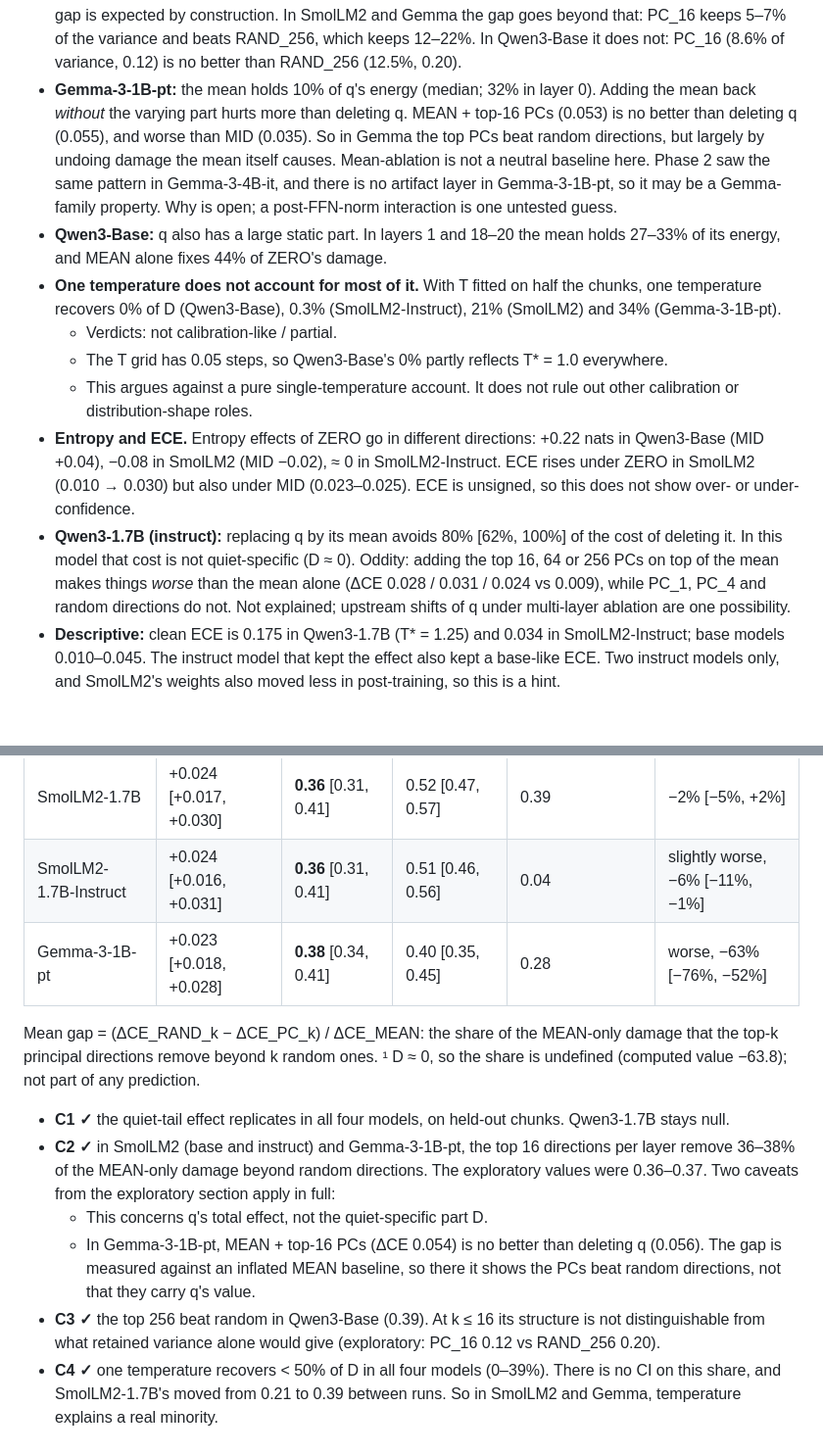
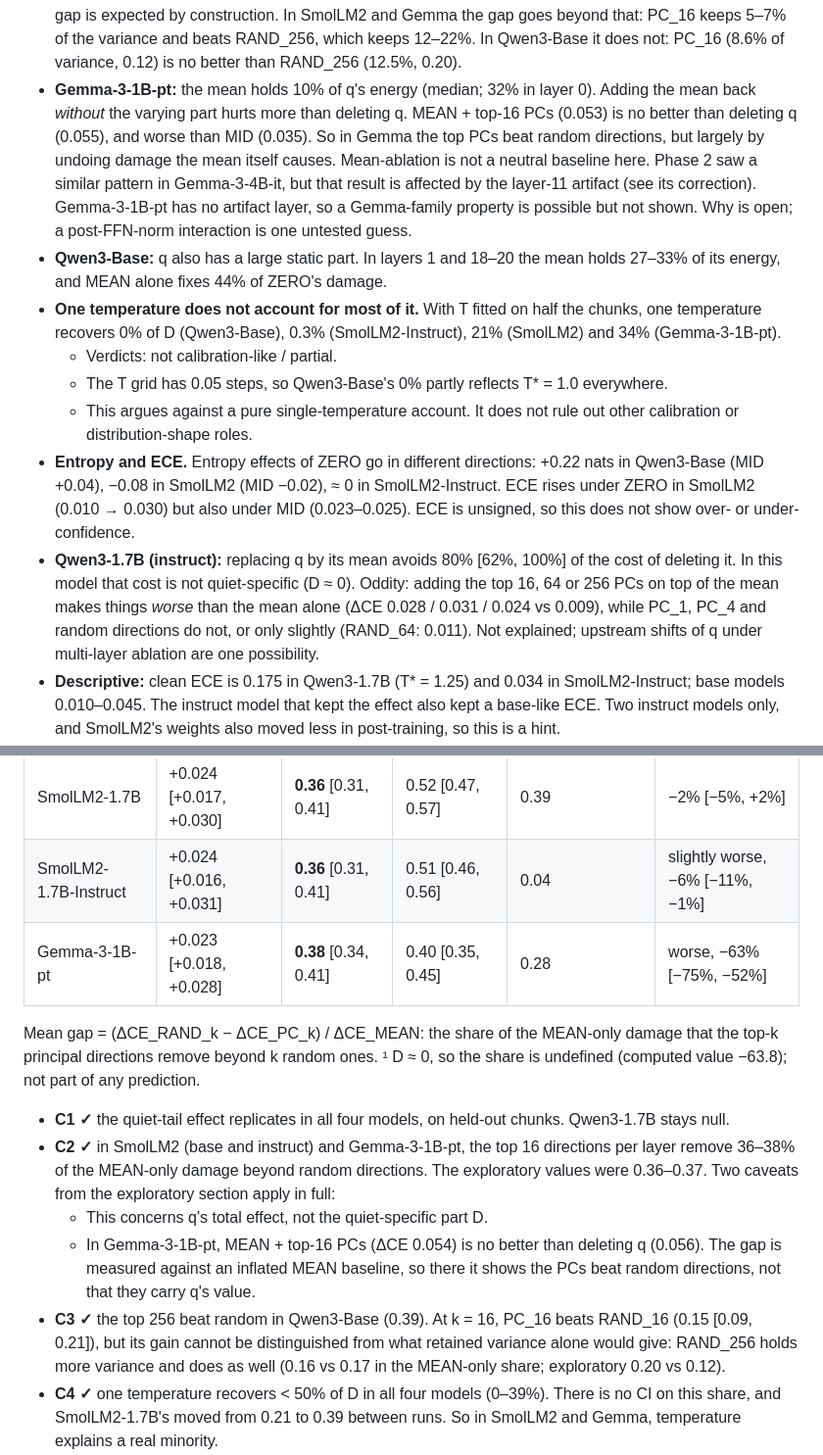
Before and after one commit to nullVeil-Labs/quiet-activations, a Markdown page: ANALYSIS.md, 2 parts joined by grey strips. Shown at 98% size. Rendered like a GitHub page; blank space fills up the shorter version.

Commit message:
Re-check fixes: Phase 2 Gemma cross-reference caveated, small precision fixes
Co-Authored-By: Claude Opus 5.5 (1M context) <noreply@anthropic.com>

```diff
--- a/ANALYSIS.md
+++ b/ANALYSIS.md
@@ -369,14 +369,14 @@ Run `results/20261020-161120-ideas2v`. Protocol `protocols/idea2_viability_explo
   - The registered rule compares shares of ZERO's damage. Its gaps (PC_16 − RAND_16) are 0.35 (SmolLM2), 0.38 (SmolLM2-Instruct), 0.60 (Gemma-3-1B-pt) and 0.06 (Qwen3-Base). Pre-set verdicts: "low-dimensional" for SmolLM2 base and instruct and Gemma-3-1B-pt, "intermediate" for Qwen3-Base. These labels are the rule's output. As a description, "a concentrated minority" fits better: ~40% at k = 16, and the rest is spread over hundreds of directions.
   - **What this does not show.** These conditions measure q's *total* effect. The quiet-specific part D is only 25% (SmolLM2) to 58% (Qwen3-Base) of ZERO's damage, and the rest is the generic cost that MID removal also has. Whether the top directions carry D itself was **not tested**.
   - **Retained variance:** top PCs keep more variance than random directions, so some of the PC-over-RAND gap is expected by construction. In SmolLM2 and Gemma the gap goes beyond that: PC_16 keeps 5–7% of the variance and beats RAND_256, which keeps 12–22%. In Qwen3-Base it does not: PC_16 (8.6% of variance, 0.12) is no better than RAND_256 (12.5%, 0.20).
-  - **Gemma-3-1B-pt:** the mean holds 10% of q's energy (median; 32% in layer 0). Adding the mean back *without* the varying part hurts more than deleting q. MEAN + top-16 PCs (0.053) is no better than deleting q (0.055), and worse than MID (0.035). So in Gemma the top PCs beat random directions, but largely by undoing damage the mean itself causes. Mean-ablation is not a neutral baseline here. Phase 2 saw the same pattern in Gemma-3-4B-it, and there is no artifact layer in Gemma-3-1B-pt, so it may be a Gemma-family property. Why is open; a post-FFN-norm interaction is one untested guess.
+  - **Gemma-3-1B-pt:** the mean holds 10% of q's energy (median; 32% in layer 0). Adding the mean back *without* the varying part hurts more than deleting q. MEAN + top-16 PCs (0.053) is no better than deleting q (0.055), and worse than MID (0.035). So in Gemma the top PCs beat random directions, but largely by undoing damage the mean itself causes. Mean-ablation is not a neutral baseline here. Phase 2 saw a similar pattern in Gemma-3-4B-it, but that result is affected by the layer-11 artifact (see its correction). Gemma-3-1B-pt has no artifact layer, so a Gemma-family property is possible but not shown. Why is open; a post-FFN-norm interaction is one untested guess.
   - **Qwen3-Base:** q also has a large static part. In layers 1 and 18–20 the mean holds 27–33% of its energy, and MEAN alone fixes 44% of ZERO's damage.
 - **One temperature does not account for most of it.** With T fitted on half the chunks, one temperature recovers 0% of D (Qwen3-Base), 0.3% (SmolLM2-Instruct), 21% (SmolLM2) and 34% (Gemma-3-1B-pt).
   - Verdicts: not calibration-like / partial.
   - The T grid has 0.05 steps, so Qwen3-Base's 0% partly reflects T* = 1.0 everywhere.
   - This argues against a pure single-temperature account. It does not rule out other calibration or distribution-shape roles.
 - **Entropy and ECE.** Entropy effects of ZERO go in different directions: +0.22 nats in Qwen3-Base (MID +0.04), −0.08 in SmolLM2 (MID −0.02), ≈ 0 in SmolLM2-Instruct. ECE rises under ZERO in SmolLM2 (0.010 → 0.030) but also under MID (0.023–0.025). ECE is unsigned, so this does not show over- or under-confidence.
-- **Qwen3-1.7B (instruct):** replacing q by its mean avoids 80% [62%, 100%] of the cost of deleting it. In this model that cost is not quiet-specific (D ≈ 0). Oddity: adding the top 16, 64 or 256 PCs on top of the mean makes things *worse* than the mean alone (ΔCE 0.028 / 0.031 / 0.024 vs 0.009), while PC_1, PC_4 and random directions do not. Not explained; upstream shifts of q under multi-layer ablation are one possibility.
+- **Qwen3-1.7B (instruct):** replacing q by its mean avoids 80% [62%, 100%] of the cost of deleting it. In this model that cost is not quiet-specific (D ≈ 0). Oddity: adding the top 16, 64 or 256 PCs on top of the mean makes things *worse* than the mean alone (ΔCE 0.028 / 0.031 / 0.024 vs 0.009), while PC_1, PC_4 and random directions do not, or only slightly (RAND_64: 0.011). Not explained; upstream shifts of q under multi-layer ablation are one possibility.
 - **Descriptive:** clean ECE is 0.175 in Qwen3-1.7B (T* = 1.25) and 0.034 in SmolLM2-Instruct; base models 0.010–0.045. The instruct model that kept the effect also kept a base-like ECE. Two instruct models only, and SmolLM2's weights also moved less in post-training, so this is a hint.
 - **Kind of evidence:** exploratory, one run, five models ≤ 1.7B, two 19th-century English novels. The registered verdicts are the rule's; the MEAN-only normalisation is post-hoc. Further limits:
   - PCA ranks directions by variance, not importance.
@@ -393,14 +393,14 @@ Run `results/20261020-170554-ideas2c`. Protocol `protocols/idea2_viability_confi
 | Qwen3-1.7B | +0.007 [−0.005, +0.018] | −0.85 [−2.01, −0.39] | −0.63 [−1.79, −0.13] | n/a¹ | fixes 66% [53%, 80%] |
 | SmolLM2-1.7B | +0.024 [+0.017, +0.030] | **0.36** [0.31, 0.41] | 0.52 [0.47, 0.57] | 0.39 | −2% [−5%, +2%] |
 | SmolLM2-1.7B-Instruct | +0.024 [+0.016, +0.031] | **0.36** [0.31, 0.41] | 0.51 [0.46, 0.56] | 0.04 | slightly worse, −6% [−11%, −1%] |
-| Gemma-3-1B-pt | +0.023 [+0.018, +0.028] | **0.38** [0.34, 0.41] | 0.40 [0.35, 0.45] | 0.28 | worse, −63% [−76%, −52%] |
+| Gemma-3-1B-pt | +0.023 [+0.018, +0.028] | **0.38** [0.34, 0.41] | 0.40 [0.35, 0.45] | 0.28 | worse, −63% [−75%, −52%] |
 
 Mean gap = (ΔCE_RAND_k − ΔCE_PC_k) / ΔCE_MEAN: the share of the MEAN-only damage that the top-k principal directions remove beyond k random ones. ¹ D ≈ 0, so the share is undefined (computed value −63.8); not part of any prediction.
 - **C1 ✓** the quiet-tail effect replicates in all four models, on held-out chunks. Qwen3-1.7B stays null.
 - **C2 ✓** in SmolLM2 (base and instruct) and Gemma-3-1B-pt, the top 16 directions per layer remove 36–38% of the MEAN-only damage beyond random directions. The exploratory values were 0.36–0.37. Two caveats from the exploratory section apply in full:
   - This concerns q's total effect, not the quiet-specific part D.
   - In Gemma-3-1B-pt, MEAN + top-16 PCs (ΔCE 0.054) is no better than deleting q (0.056). The gap is measured against an inflated MEAN baseline, so there it shows the PCs beat random directions, not that they carry q's value.
-- **C3 ✓** the top 256 beat random in Qwen3-Base (0.39). At k ≤ 16 its structure is not distinguishable from what retained variance alone would give (exploratory: PC_16 0.12 vs RAND_256 0.20).
+- **C3 ✓** the top 256 beat random in Qwen3-Base (0.39). At k = 16, PC_16 beats RAND_16 (0.15 [0.09, 0.21]), but its gain cannot be distinguished from what retained variance alone would give: RAND_256 holds more variance and does as well (0.16 vs 0.17 in the MEAN-only share; exploratory 0.20 vs 0.12).
 - **C4 ✓** one temperature recovers < 50% of D in all four models (0–39%). There is no CI on this share, and SmolLM2-1.7B's moved from 0.21 to 0.39 between runs. So in SmolLM2 and Gemma, temperature explains a real minority.
 - **C5 ✓** in Qwen3-1.7B, replacing q by its mean avoids 66% [53%, 80%] of the cost of deleting it (exploratory: 80%). In this model that cost is not quiet-specific. Adding top PCs (k ≥ 16) to the mean is again worse than both MEAN and random directions (negative gaps, CIs below 0).
 - **Kind of evidence:** pre-registered. Five models ≤ 1.7B; held-out chunks of the same two novels; PCs and τ from the same fit and calibration chunks as the exploratory run. So this tests new evaluation text, not a new fit or a new genre. Further limits:
```
